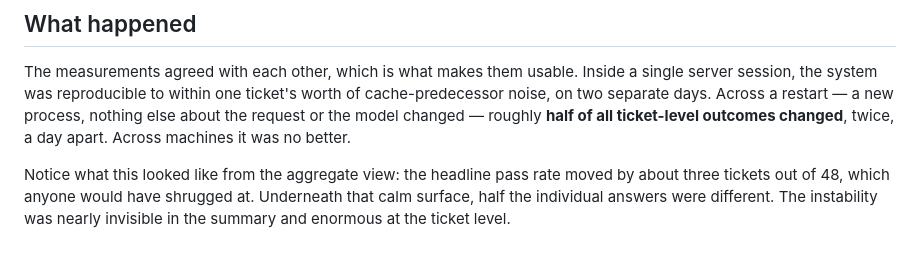
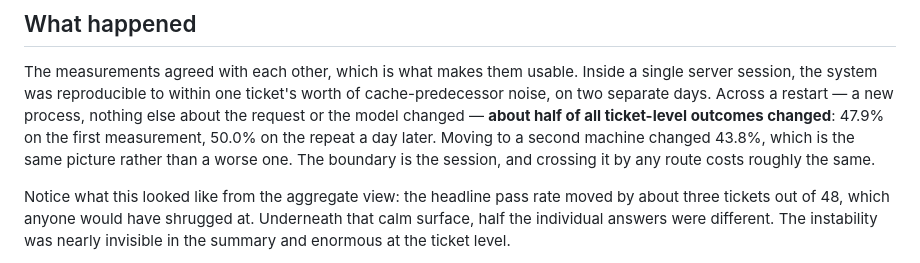
Before and after one commit to brennenawana/adaptive-ai-lab, a Markdown page: playbook/examples/SCENARIO-12_restart-instability-paired-controls.md, the part around one of its changes. Drawn GitHub-style.

Commit message:
SCENARIO-12: restore precise restart figures in the summary
A concurrent edit had condensed 47.9% / 50.0% / 43.8% into 'roughly half ...
Across machines it was no better.' The cross-host figure is lower than both
restart figures, so 'no better' stated the direction wrongly. STYLE.md
principle 5 outranks brevity: the numbers are back, and the point they
support -- that the session is the boundary, whichever way you cross it --
is now stated rather than implied.

```diff
--- a/playbook/examples/SCENARIO-12_restart-instability-paired-controls.md
+++ b/playbook/examples/SCENARIO-12_restart-instability-paired-controls.md
@@ -83,8 +83,10 @@ agreed** — no better than a restart on the original machine.
 The measurements agreed with each other, which is what makes them usable. Inside a
 single server session, the system was reproducible to within one ticket's worth of
 cache-predecessor noise, on two separate days. Across a restart — a new process, nothing
-else about the request or the model changed — roughly **half of all ticket-level
-outcomes changed**, twice, a day apart. Across machines it was no better.
+else about the request or the model changed — **about half of all ticket-level outcomes
+changed**: 47.9% on the first measurement, 50.0% on the repeat a day later. Moving to a
+second machine changed 43.8%, which is the same picture rather than a worse one. The
+boundary is the session, and crossing it by any route costs roughly the same.
 
 Notice what this looked like from the aggregate view: the headline pass rate moved by
 about three tickets out of 48, which anyone would have shrugged at. Underneath that calm
```
Also changed, not shown: other parts of playbook/examples/SCENARIO-12_restart-instability-paired-controls.md (+2 -2 lines).
